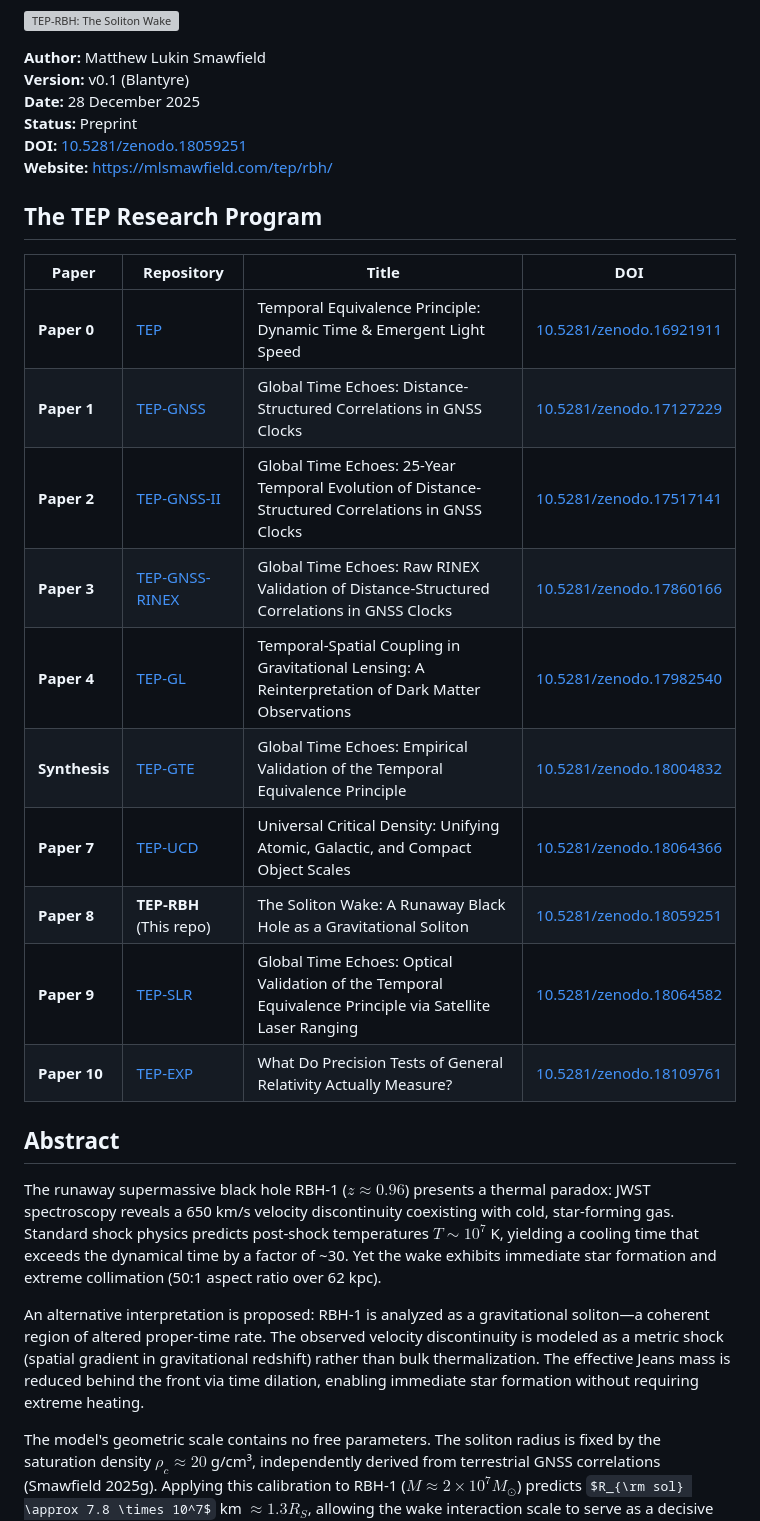
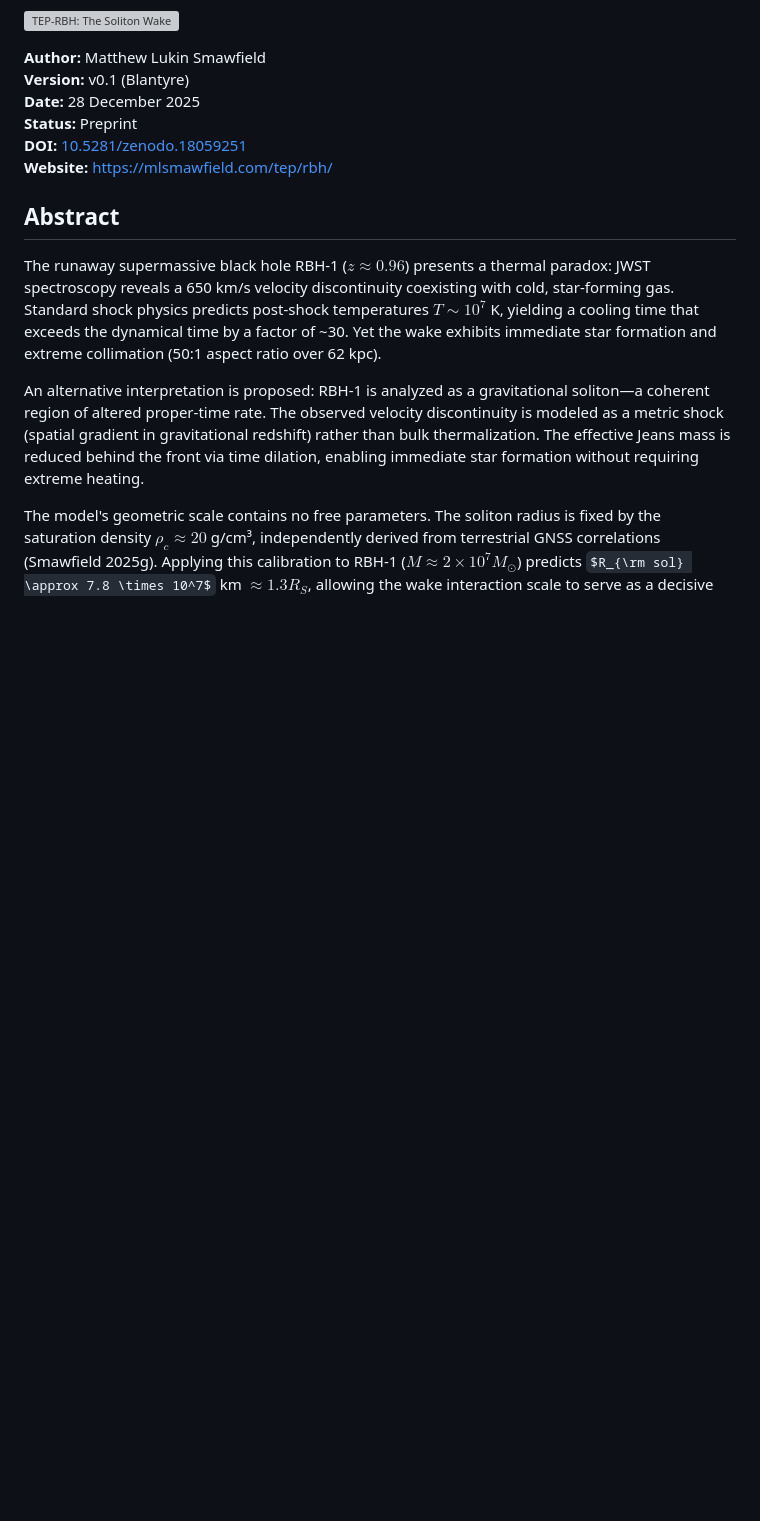
Before and after one commit to matthewsmawfield/TEP-RBH, a Markdown page: README.md, the part around one of its changes. Drawn GitHub-style; some formulas as TeX source; blank space fills up the shorter version; grey boxes are pictures that could not be loaded.

```diff
--- a/README.md
+++ b/README.md
@@ -12,21 +12,6 @@
 **DOI:** [10.5281/zenodo.18059251](https://doi.org/10.5281/zenodo.18059251)
 **Website:** [https://mlsmawfield.com/tep/rbh/](https://mlsmawfield.com/tep/rbh/)
 
-## The TEP Research Program
-
-| Paper | Repository | Title | DOI |
-|-------|-----------|-------|-----|
-| **Paper 0** | [TEP](https://github.com/matthewsmawfield/TEP) | Temporal Equivalence Principle: Dynamic Time & Emergent Light Speed | [10.5281/zenodo.16921911](https://doi.org/10.5281/zenodo.16921911) |
-| **Paper 1** | [TEP-GNSS](https://github.com/matthewsmawfield/TEP-GNSS) | Global Time Echoes: Distance-Structured Correlations in GNSS Clocks | [10.5281/zenodo.17127229](https://doi.org/10.5281/zenodo.17127229) |
-| **Paper 2** | [TEP-GNSS-II](https://github.com/matthewsmawfield/TEP-GNSS-II) | Global Time Echoes: 25-Year Temporal Evolution of Distance-Structured Correlations in GNSS Clocks | [10.5281/zenodo.17517141](https://doi.org/10.5281/zenodo.17517141) |
-| **Paper 3** | [TEP-GNSS-RINEX](https://github.com/matthewsmawfield/TEP-GNSS-RINEX) | Global Time Echoes: Raw RINEX Validation of Distance-Structured Correlations in GNSS Clocks | [10.5281/zenodo.17860166](https://doi.org/10.5281/zenodo.17860166) |
-| **Paper 4** | [TEP-GL](https://github.com/matthewsmawfield/TEP-GL) | Temporal-Spatial Coupling in Gravitational Lensing: A Reinterpretation of Dark Matter Observations | [10.5281/zenodo.17982540](https://doi.org/10.5281/zenodo.17982540) |
-| **Synthesis** | [TEP-GTE](https://github.com/matthewsmawfield/TEP-GTE) | Global Time Echoes: Empirical Validation of the Temporal Equivalence Principle | [10.5281/zenodo.18004832](https://doi.org/10.5281/zenodo.18004832) |
-| **Paper 7** | [TEP-UCD](https://github.com/matthewsmawfield/TEP-UCD) | Universal Critical Density: Unifying Atomic, Galactic, and Compact Object Scales | [10.5281/zenodo.18064366](https://doi.org/10.5281/zenodo.18064366) |
-| **Paper 8** | **TEP-RBH** (This repo) | The Soliton Wake: A Runaway Black Hole as a Gravitational Soliton | [10.5281/zenodo.18059251](https://doi.org/10.5281/zenodo.18059251) |
-| **Paper 9** | [TEP-SLR](https://github.com/matthewsmawfield/TEP-SLR) | Global Time Echoes: Optical Validation of the Temporal Equivalence Principle via Satellite Laser Ranging | [10.5281/zenodo.18064582](https://doi.org/10.5281/zenodo.18064582) |
-| **Paper 10** | [TEP-EXP](https://github.com/matthewsmawfield/TEP-EXP) | What Do Precision Tests of General Relativity Actually Measure? | [10.5281/zenodo.18109761](https://doi.org/10.5281/zenodo.18109761) |
-
 ## Abstract
 
 The runaway supermassive black hole RBH-1 ($z \approx 0.96$) presents a thermal paradox: JWST spectroscopy reveals a 650 km/s velocity discontinuity coexisting with cold, star-forming gas. Standard shock physics predicts post-shock temperatures $T \sim 10^7$ K, yielding a cooling time that exceeds the dynamical time by a factor of ~30. Yet the wake exhibits immediate star formation and extreme collimation (50:1 aspect ratio over 62 kpc).
```
Also changed, not shown: other parts of README.md (+17 -0 lines).
